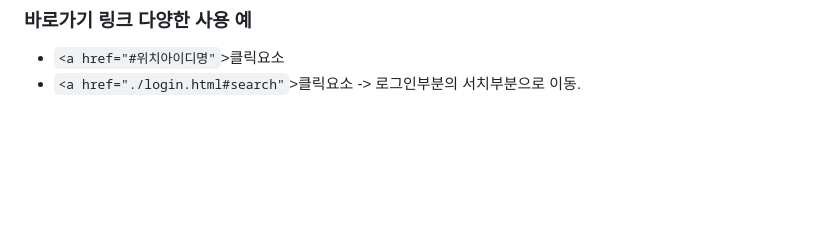
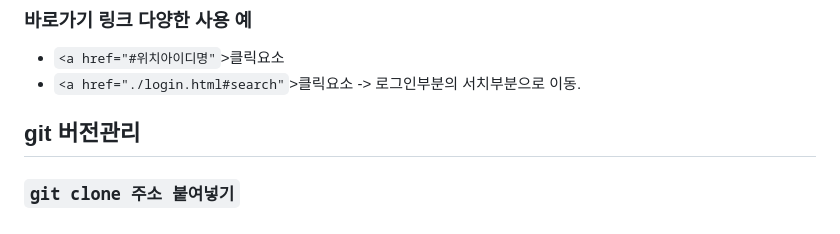
Before and after one commit to leeseyeonn/html_TIL, a Markdown page: README.md, the part around the change. GitHub-like rendering; blank space fills up the shorter version.

Commit message:
버전관리연습

```diff
--- a/README.md
+++ b/README.md
@@ -80,3 +80,5 @@
 ### 바로가기 링크 다양한 사용 예
 * `<a href="#위치아이디명"`>클릭요소</a>
 *  `<a href="./login.html#search"`>클릭요소</a> -> 로그인부분의 서치부분으로 이동.
+## git 버전관리
+### `git clone 주소 붙여넣기`
```
